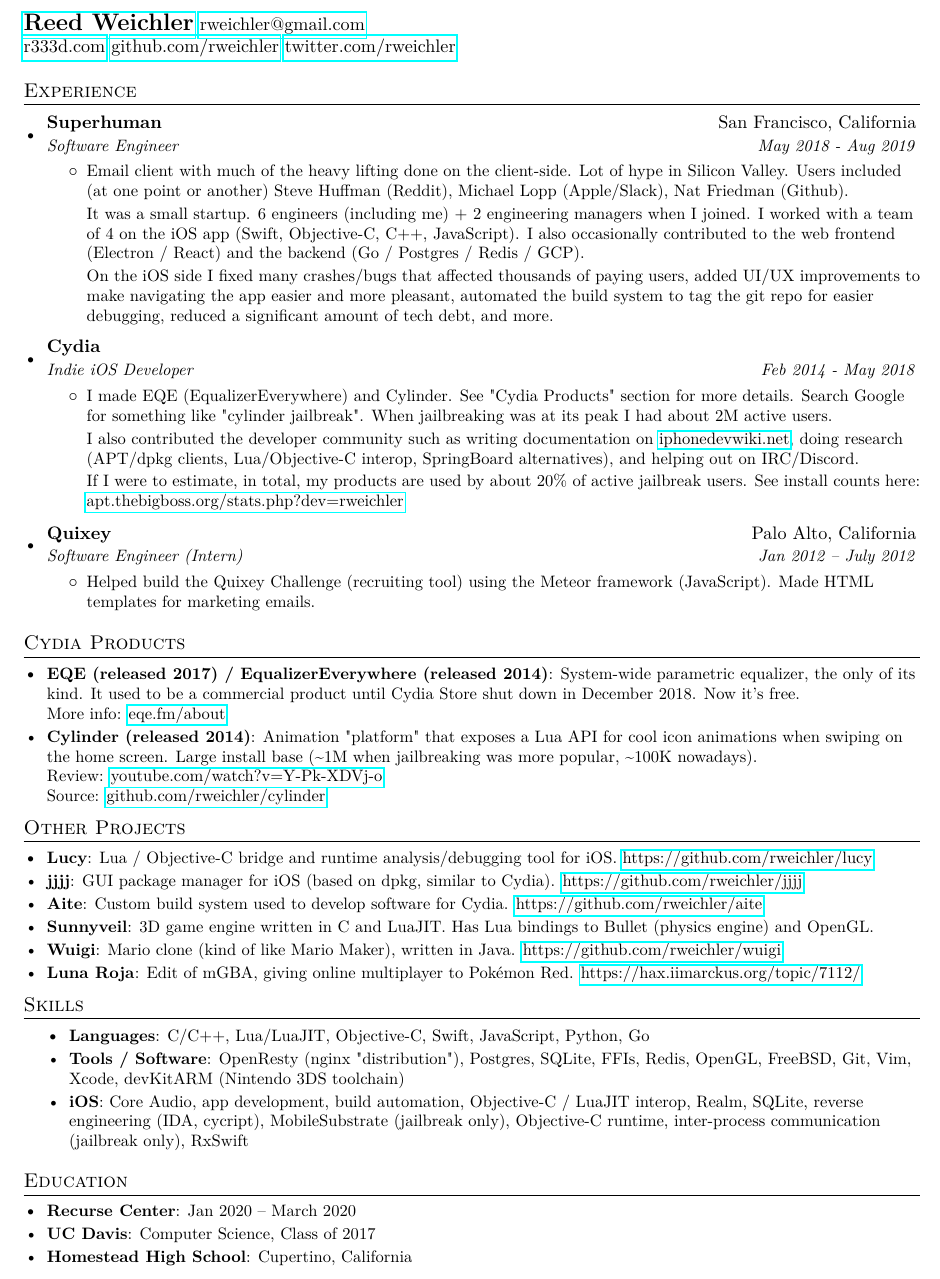
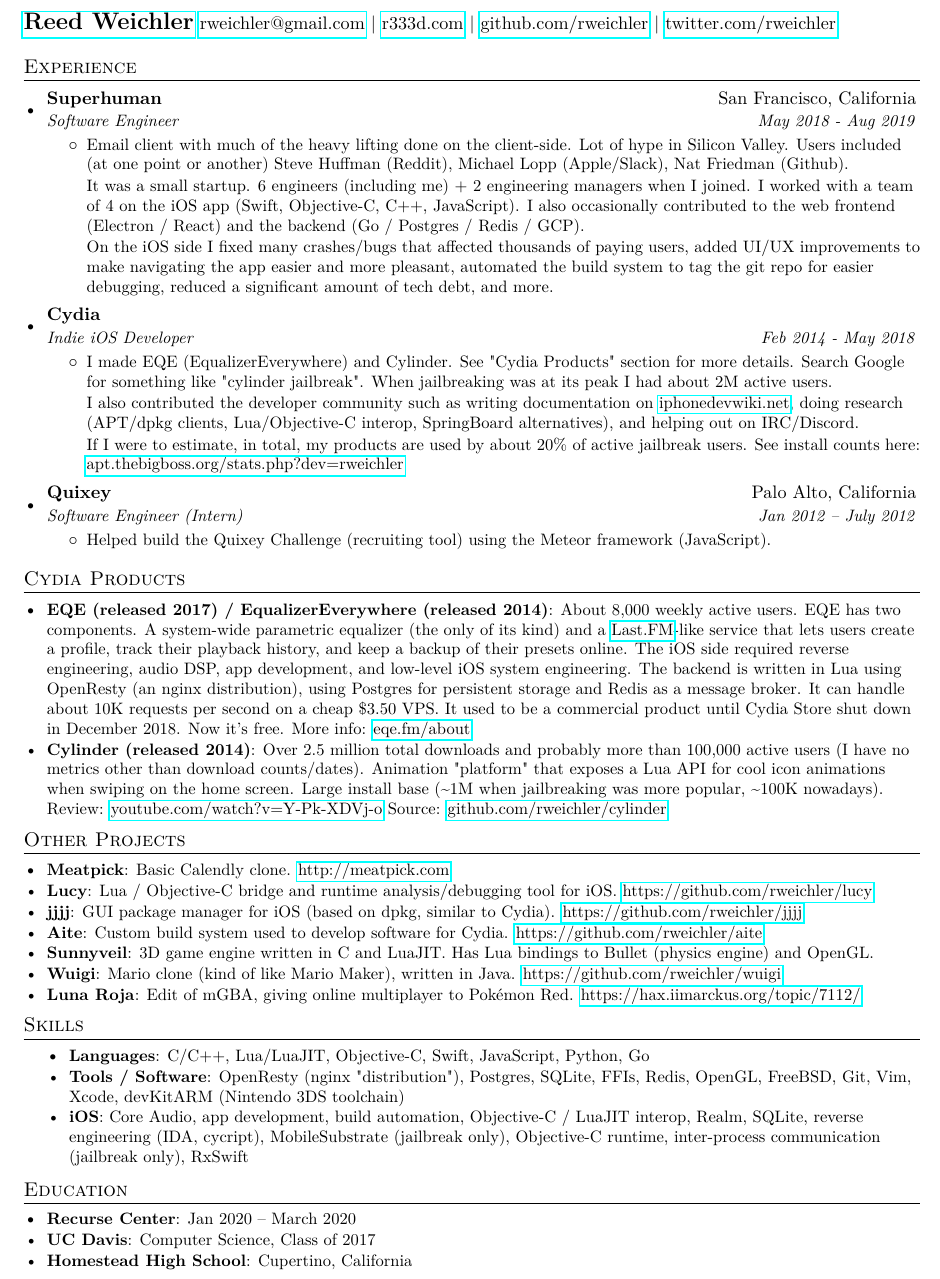
Before and after one commit to rweichler/resume, a LaTeX CV (resume.tex): part of the page, cut so that both start at the same text. Compiled offline with pdfLaTeX.

Commit message:
add more info about backend stuff

```diff
--- a/resume.tex
+++ b/resume.tex
@@ -78,9 +78,9 @@
 
 %----------HEADING-----------------
 \begin{tabular*}{\textwidth}{l@{\extracolsep{\fill}}r}
-  \textbf{\href{http://r333d.com/}{\Large Reed Weichler}} \href{mailto:rweichler@gmail.com}{rweichler@gmail.com} \\
-  \href{https://r333d.com}{r333d.com}
-  \href{https://github.com/rweichler}{github.com/rweichler}
+  \textbf{\href{http://r333d.com/}{\Large Reed Weichler}} \href{mailto:rweichler@gmail.com}{rweichler@gmail.com} |
+  \href{https://r333d.com}{r333d.com} |
+  \href{https://github.com/rweichler}{github.com/rweichler} |
   \href{https://twitter.com/rweichler}{twitter.com/rweichler}
 \end{tabular*}
 
@@ -120,7 +120,7 @@
       {Software Engineer (Intern)}{Jan 2012 -- July 2012}
       \resumeItemListStart
         \item\small{
-        Helped build the Quixey Challenge (recruiting tool) using the Meteor framework (JavaScript). Made HTML templates for marketing emails.
+        Helped build the Quixey Challenge (recruiting tool) using the Meteor framework (JavaScript).
         }
       \resumeItemListEnd
 
@@ -129,8 +129,8 @@
 
 \section{Cydia Products}
   \resumeSubHeadingListStart
-    \resumeSubItem{EQE (released 2017) / EqualizerEverywhere (released 2014)}{System-wide parametric equalizer, the only of its kind. It used to be a commercial product until Cydia Store shut down in December 2018. Now it's free. \\ More info: \href{https://eqe.fm/about}{eqe.fm/about} }
-    \resumeSubItem{Cylinder (released 2014)}{Animation "platform" that exposes a Lua API for cool icon animations when swiping on the home screen. Large install base (\textasciitilde{}1M when jailbreaking was more popular, \textasciitilde{}100K nowadays). \\ Review: \href{https://youtube.com/watch?v=Y-Pk-XDVj-o}{youtube.com/watch?v=Y-Pk-XDVj-o} \\
+    \resumeSubItem{EQE (released 2017) / EqualizerEverywhere (released 2014)}{About 8,000 weekly active users. EQE has two components. A system-wide parametric equalizer (the only of its kind) and a  \href{https://last.fm}{Last.FM}-like service that lets users create a profile, track their playback history, and keep a backup of their presets online. The iOS side required reverse engineering, audio DSP, app development, and low-level iOS system engineering. The backend is written in Lua using OpenResty (an nginx distribution), using Postgres for persistent storage and Redis as a message broker. It can handle about 10K requests per second on a cheap \$3.50 VPS. It used to be a commercial product until Cydia Store shut down in December 2018. Now it's free. More info: \href{https://eqe.fm/about}{eqe.fm/about} }
+    \resumeSubItem{Cylinder (released 2014)}{Over 2.5 million total downloads and probably more than 100,000 active users (I have no metrics other than download counts/dates). Animation "platform" that exposes a Lua API for cool icon animations when swiping on the home screen. Large install base (\textasciitilde{}1M when jailbreaking was more popular, \textasciitilde{}100K nowadays). \\ Review: \href{https://youtube.com/watch?v=Y-Pk-XDVj-o}{youtube.com/watch?v=Y-Pk-XDVj-o}
     Source: \href{https://github.com/rweichler/cylinder}{github.com/rweichler/cylinder}
 
     }
@@ -139,6 +139,8 @@
 %-----------PROJECTS-----------------
 \section{Other Projects}
   \resumeSubHeadingListStart
+    \resumeSubItem{Meatpick}
+      {Basic Calendly clone. \href{http://meatpick.com}{http://meatpick.com}}
     \resumeSubItem{Lucy}
       {Lua / Objective-C bridge and runtime analysis/debugging tool for iOS. \href{https://github.com/rweichler/lucy}{https://github.com/rweichler/lucy}}
     \resumeSubItem{jjjj}
```
Also changed, not shown: resume.pdf.
